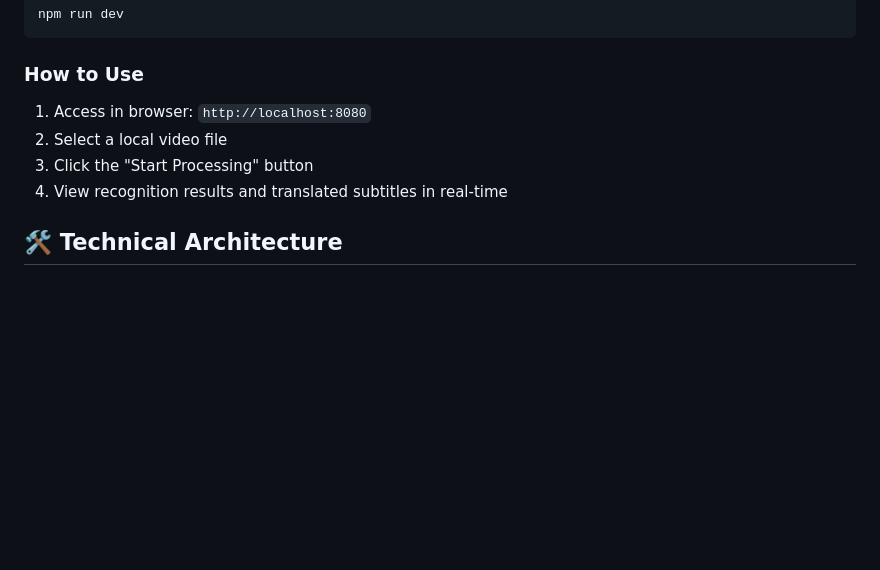
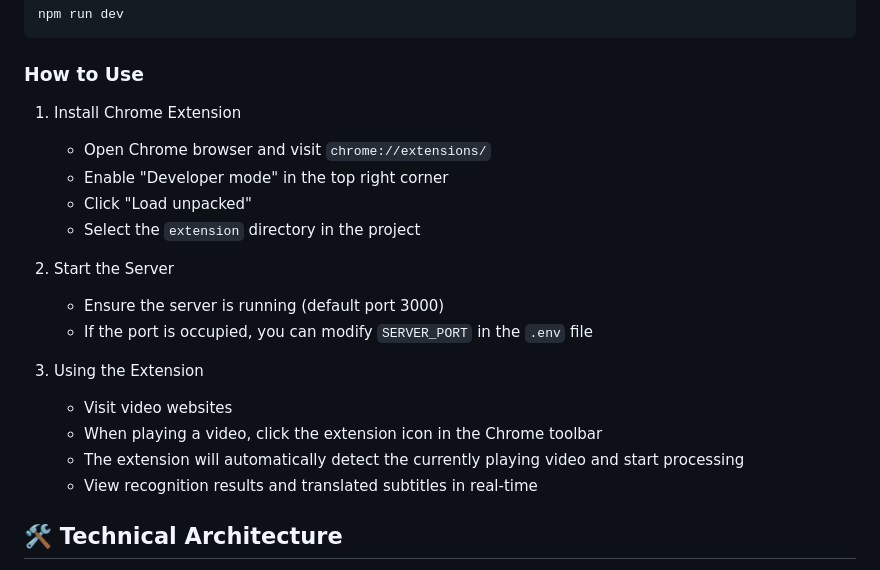
Before and after one commit to xujizhong/video-translate, a Markdown page: README.en.md, the part around the change. GitHub-like rendering; blank space fills up the shorter version.

```diff
--- a/README.en.md
+++ b/README.en.md
@@ -102,10 +102,21 @@ npm run dev
 
 ### How to Use
 
-1. Access in browser: `http://localhost:8080`
-2. Select a local video file
-3. Click the "Start Processing" button
-4. View recognition results and translated subtitles in real-time
+1. Install Chrome Extension
+   - Open Chrome browser and visit `chrome://extensions/`
+   - Enable "Developer mode" in the top right corner
+   - Click "Load unpacked"
+   - Select the `extension` directory in the project
+
+2. Start the Server
+   - Ensure the server is running (default port 3000)
+   - If the port is occupied, you can modify `SERVER_PORT` in the `.env` file
+
+3. Using the Extension
+   - Visit video websites
+   - When playing a video, click the extension icon in the Chrome toolbar
+   - The extension will automatically detect the currently playing video and start processing
+   - View recognition results and translated subtitles in real-time
 
 ## 🛠️ Technical Architecture
 
```
Also changed, not shown: README.md (+15 -4 lines).
